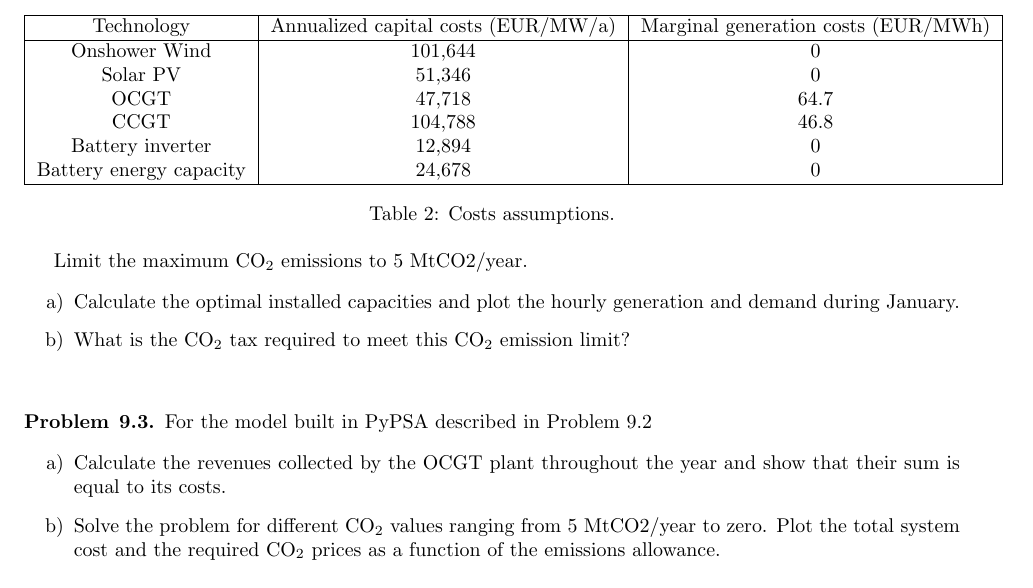
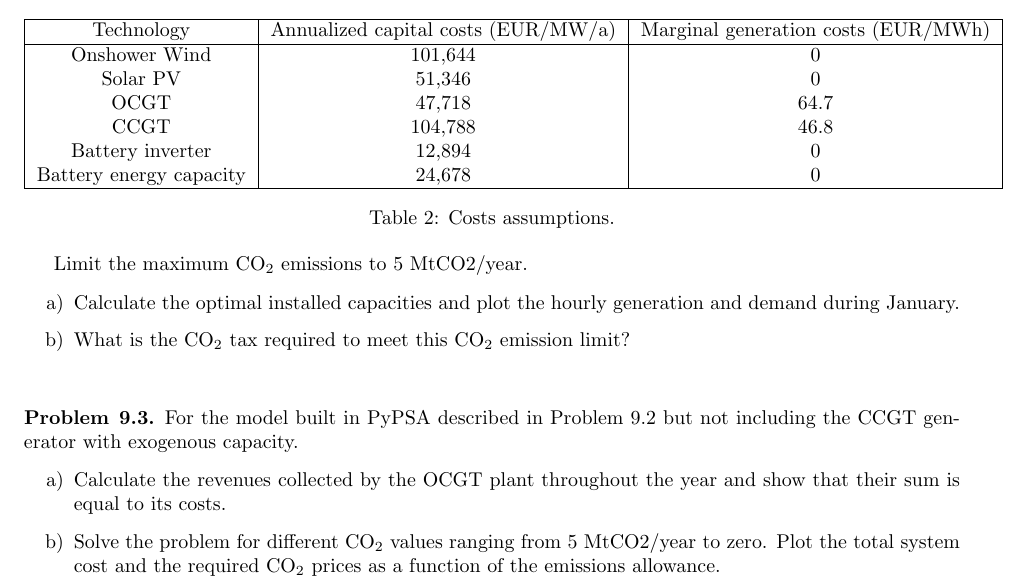
Before and after one commit to martavp/integrated-energy-grids, a LaTeX document (Problems/IEG_LECTURE9_Problems/IEG_LECTURE9_Problems.tex): part of the page, cut so that both start at the same text. Compiled offline with pdfLaTeX.

Commit message:
update problems and slides Lecture 9

```diff
--- a/Problems/IEG_LECTURE9_Problems/IEG_LECTURE9_Problems.tex
+++ b/Problems/IEG_LECTURE9_Problems/IEG_LECTURE9_Problems.tex
@@ -81,7 +81,7 @@ Limit the maximum CO$_2$ emissions to 5 MtCO2/year.
 
 \begin{problem}{9.3}
 
-For the model built in PyPSA described in Problem 9.2
+For the model built in PyPSA described in Problem 9.2 but not including the CCGT generator with exogenous capacity.
 
 \begin{itemize}
 \item[a)] Calculate the revenues collected by the OCGT plant throughout the year and show that their sum is equal to its costs.
```
Also changed, not shown: Lectures/IEG_LECTURE9_CO2Constraint.pdf (deleted), Lectures/IEG_LECTURE9_Limiting CO2 emissions.pdf (added), Problems/IEG_LECTURE9_Problems/IEG_LECTURE9_Problems.pdf, 2 other files.
